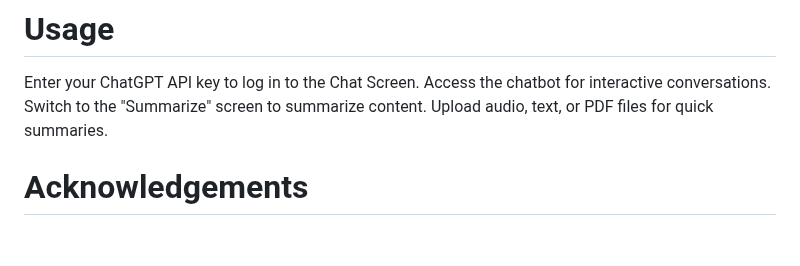
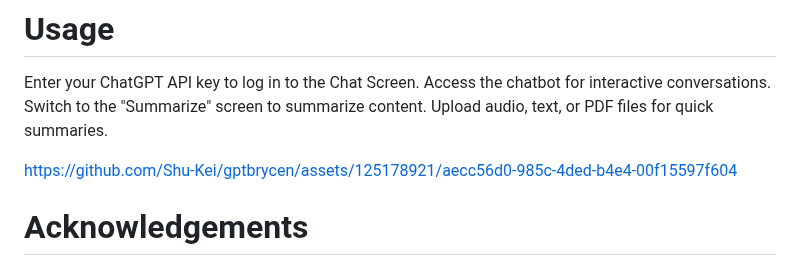
Before and after one commit to Tien-Nhat/Build-Chat-Bot-With-Flutter-InterBrycen, a Markdown page: README.md, the part around the change. Rendered like a GitHub page; blank space fills up the shorter version.

```diff
--- a/README.md
+++ b/README.md
@@ -145,6 +145,12 @@ Access the chatbot for interactive conversations.
 Switch to the "Summarize" screen to summarize content.
 Upload audio, text, or PDF files for quick summaries.
 
+
+https://github.com/Shu-Kei/gptbrycen/assets/125178921/aecc56d0-985c-4ded-b4e4-00f15597f604
+
+
+
+
 # Acknowledgements
 
 BrycenChat was built using the following open-source libraries and tools:
```
